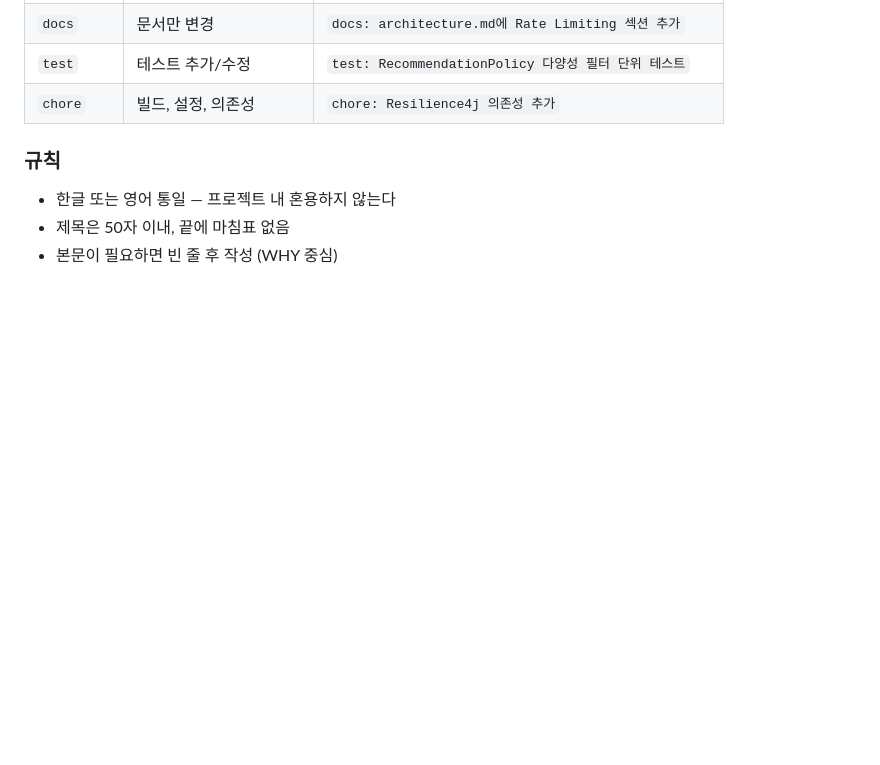
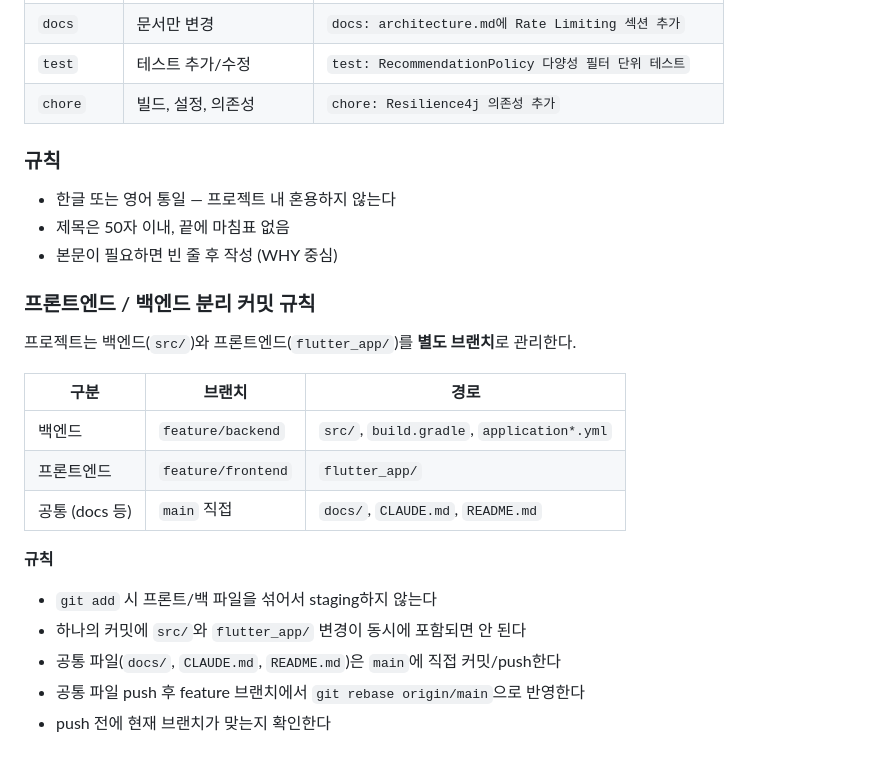
Before and after one commit to YUBEENLIM/dailymenu, a Markdown page: docs/conventions.md, the part around the change. Rendered like a GitHub page; blank space fills up the shorter version.

Commit message:
docs: conventions.md에 프론트/백 분리 커밋 규칙 추가
Co-Authored-By: Claude Opus 4.6 (1M context) <noreply@anthropic.com>

```diff
--- a/docs/conventions.md
+++ b/docs/conventions.md
@@ -415,3 +415,21 @@ log.info("사용자 정보: {}", userProfile); // 위치, 식사 기록 등 개
 - 한글 또는 영어 통일 — 프로젝트 내 혼용하지 않는다
 - 제목은 50자 이내, 끝에 마침표 없음
 - 본문이 필요하면 빈 줄 후 작성 (WHY 중심)
+
+### 프론트엔드 / 백엔드 분리 커밋 규칙
+
+프로젝트는 백엔드(`src/`)와 프론트엔드(`flutter_app/`)를 **별도 브랜치**로 관리한다.
+
+| 구분 | 브랜치 | 경로 |
+|---|---|---|
+| 백엔드 | `feature/backend` | `src/`, `build.gradle`, `application*.yml` |
+| 프론트엔드 | `feature/frontend` | `flutter_app/` |
+| 공통 (docs 등) | `main` 직접 | `docs/`, `CLAUDE.md`, `README.md` |
+
+**규칙**
+
+- `git add` 시 프론트/백 파일을 섞어서 staging하지 않는다
+- 하나의 커밋에 `src/`와 `flutter_app/` 변경이 동시에 포함되면 안 된다
+- 공통 파일(`docs/`, `CLAUDE.md`, `README.md`)은 `main`에 직접 커밋/push한다
+- 공통 파일 push 후 feature 브랜치에서 `git rebase origin/main`으로 반영한다
+- push 전에 현재 브랜치가 맞는지 확인한다
```
